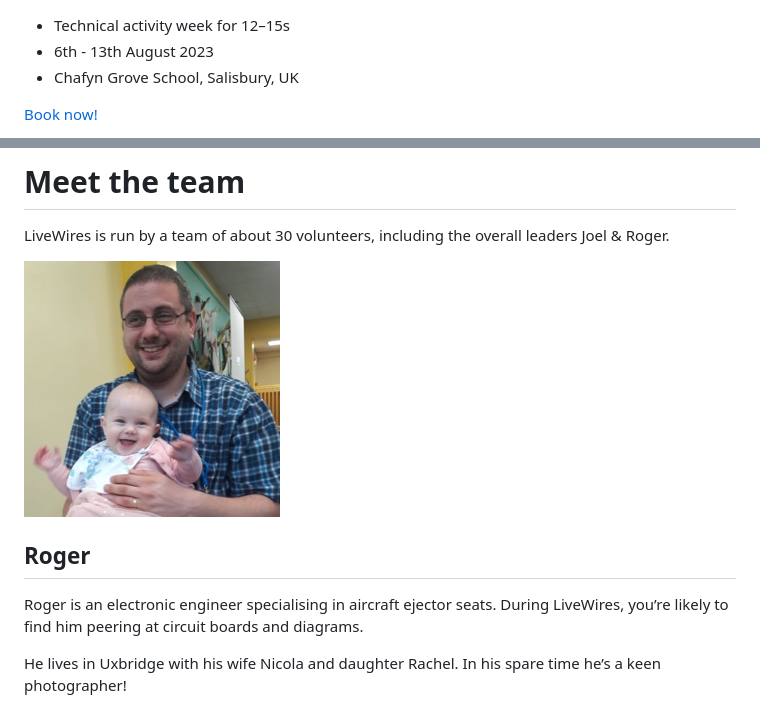
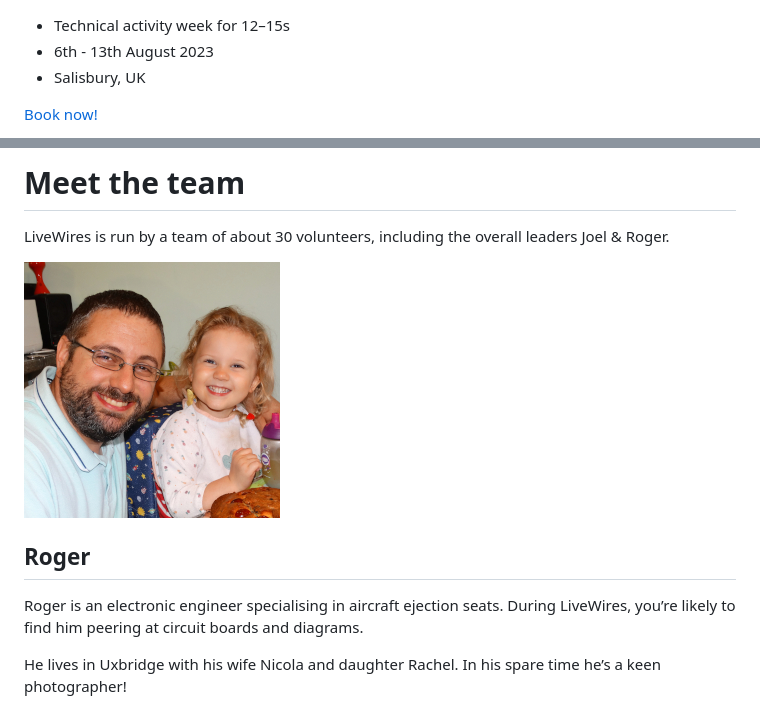
Before and after one commit to tjvr/website, a Markdown page: pages/index.md, 2 parts joined by grey strips. Drawn GitHub-style; pictures changed too: assets/photo/roger.jpg.

Commit message:
Added Roger's new photo

```diff
--- a/pages/index.md
+++ b/pages/index.md
@@ -10,7 +10,7 @@ og_description: "Start your summer with a week learning about Jesus and technolo
 
 * Technical activity week for 12–15s
 * 6th - 13th August 2023
-* Chafyn Grove School, Salisbury, UK
+* Salisbury, UK
 
 <a class="cta" href="https://events.scriptureunion.org.uk/event.php?id=1066" target="blank" rel="noopener" id="book-now">Book now!</a>
 
@@ -100,7 +100,7 @@ including the overall leaders Joel & Roger.
 </div>
 <div class="person-bio">
 
-Roger is an electronic engineer specialising in aircraft ejector seats. During LiveWires, you’re likely to find him peering at circuit boards and diagrams.
+Roger is an electronic engineer specialising in aircraft ejection seats. During LiveWires, you’re likely to find him peering at circuit boards and diagrams.
 
 He lives in Uxbridge with his wife Nicola and daughter Rachel. In his spare time he’s a keen photographer!
 
```
Also changed, not shown: assets/photo/steven.jpg (deleted).
